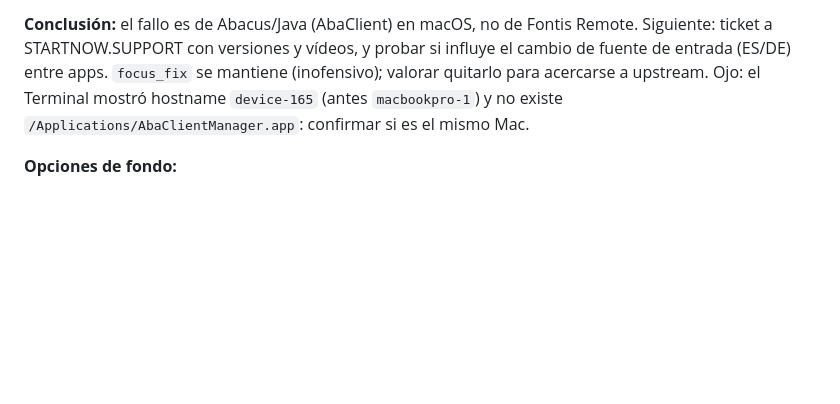
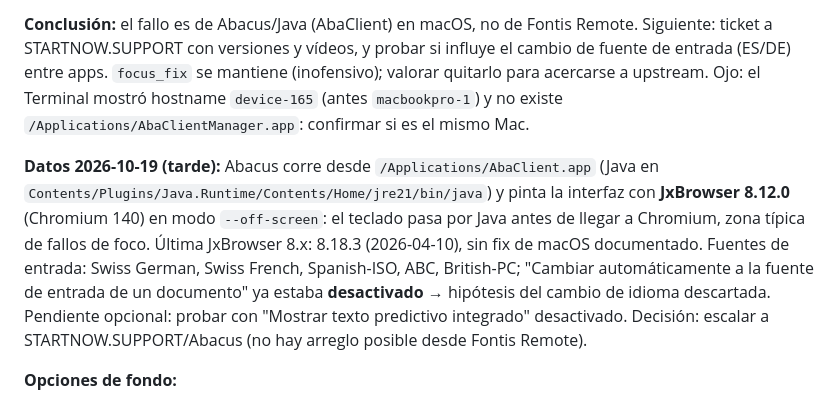
Before and after one commit to FontisBeratungDev/Fontis-Remote, a Markdown page: BITACORA.md, the part around the change. Rendered like a GitHub page; blank space fills up the shorter version.

Commit message:
Bitácora: Abacus usa JxBrowser off-screen; hipótesis de fuente de entrada descartada

```diff
--- a/BITACORA.md
+++ b/BITACORA.md
@@ -231,6 +231,8 @@ El Mac de Basel es solo un cliente (proceso `AbaClientLauncher`) que se conecta
 **Conclusión:** el fallo es de Abacus/Java (AbaClient) en macOS, no de Fontis Remote. Siguiente: ticket a STARTNOW.SUPPORT con versiones y vídeos, y probar si influye el cambio de fuente de entrada (ES/DE) entre apps. `focus_fix` se mantiene (inofensivo); valorar quitarlo para acercarse a upstream.
 Ojo: el Terminal mostró hostname `device-165` (antes `macbookpro-1`) y no existe `/Applications/AbaClientManager.app`: confirmar si es el mismo Mac.
 
+**Datos 2026-10-19 (tarde):** Abacus corre desde `/Applications/AbaClient.app` (Java en `Contents/Plugins/Java.Runtime/Contents/Home/jre21/bin/java`) y pinta la interfaz con **JxBrowser 8.12.0** (Chromium 140) en modo `--off-screen`: el teclado pasa por Java antes de llegar a Chromium, zona típica de fallos de foco. Última JxBrowser 8.x: 8.18.3 (2026-04-10), sin fix de macOS documentado. Fuentes de entrada: Swiss German, Swiss French, Spanish-ISO, ABC, British-PC; "Cambiar automáticamente a la fuente de entrada de un documento" ya estaba **desactivado** → hipótesis del cambio de idioma descartada. Pendiente opcional: probar con "Mostrar texto predictivo integrado" desactivado. Decisión: escalar a STARTNOW.SUPPORT/Abacus (no hay arreglo posible desde Fontis Remote).
+
 **Opciones de fondo:**
 1. ~~AbaClient en el Mac de la contable~~ **DESCARTADA (2026-10-11): política de empresa, solo se trabaja desde los equipos remotos.** Conectado directamente al hosting de
    STARTNOW.SUPPORT con su mismo usuario. Sin escritorio remoto → sin bug de foco Java, y más rápido.
```
